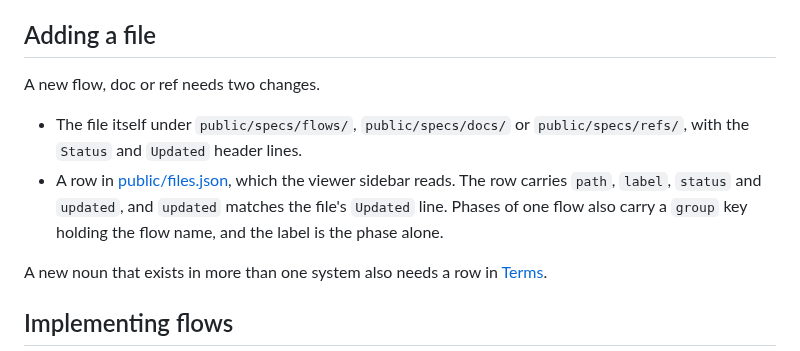
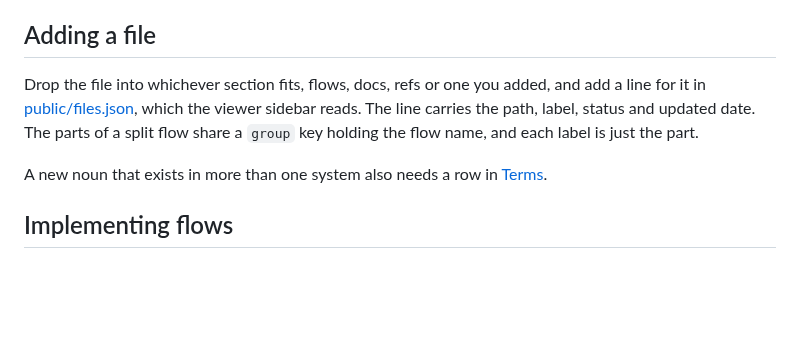
Before and after one commit to websanova/starter-flows, a Markdown page: docs/flows-guide.md, the part around the change. Drawn GitHub-style; blank space fills up the shorter version.

Commit message:
Tweak to flows guide.

```diff
--- a/docs/flows-guide.md
+++ b/docs/flows-guide.md
@@ -14,10 +14,7 @@ Every term is defined once, in the master list [Terms](../public/specs/docs/conv
 
 ## Adding a file
 
-A new flow, doc or ref needs two changes.
-
-- The file itself under `public/specs/flows/`, `public/specs/docs/` or `public/specs/refs/`, with the `Status` and `Updated` header lines.
-- A row in [public/files.json](../public/files.json), which the viewer sidebar reads. The row carries `path`, `label`, `status` and `updated`, and `updated` matches the file's `Updated` line. Phases of one flow also carry a `group` key holding the flow name, and the label is the phase alone.
+Drop the file into whichever section fits, flows, docs, refs or one you added, and add a line for it in [public/files.json](../public/files.json), which the viewer sidebar reads. The line carries the path, label, status and updated date. The parts of a split flow share a `group` key holding the flow name, and each label is just the part.
 
 A new noun that exists in more than one system also needs a row in [Terms](../public/specs/docs/conventions/Terms.md).
 
```
